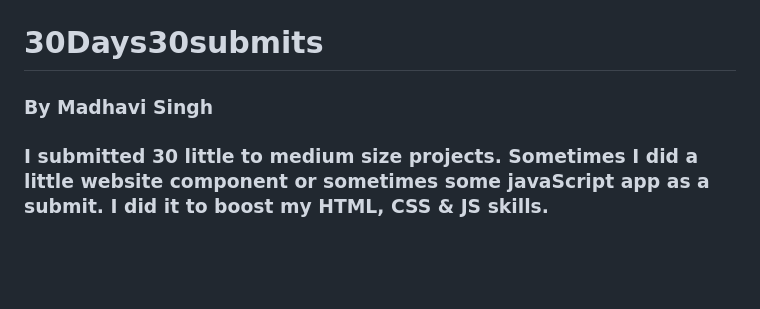
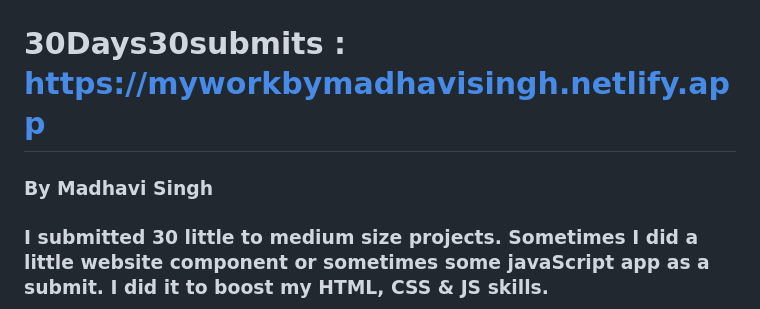
Before and after one commit to Madhavising/30Days30Submit-Technical-Hub, a Markdown page: README.md, the part around the change. GitHub-like rendering; blank space fills up the shorter version.

```diff
--- a/README.md
+++ b/README.md
@@ -1,7 +1,8 @@
 <img src="./banner.png">
 
-# 30Days30submits
+# 30Days30submits : https://myworkbymadhavisingh.netlify.app
 ### By Madhavi Singh
+
 
 
 ### I submitted 30 little to medium size projects. Sometimes I did a little website component or sometimes some javaScript app as a submit. I did it to boost my HTML, CSS & JS skills.
```
